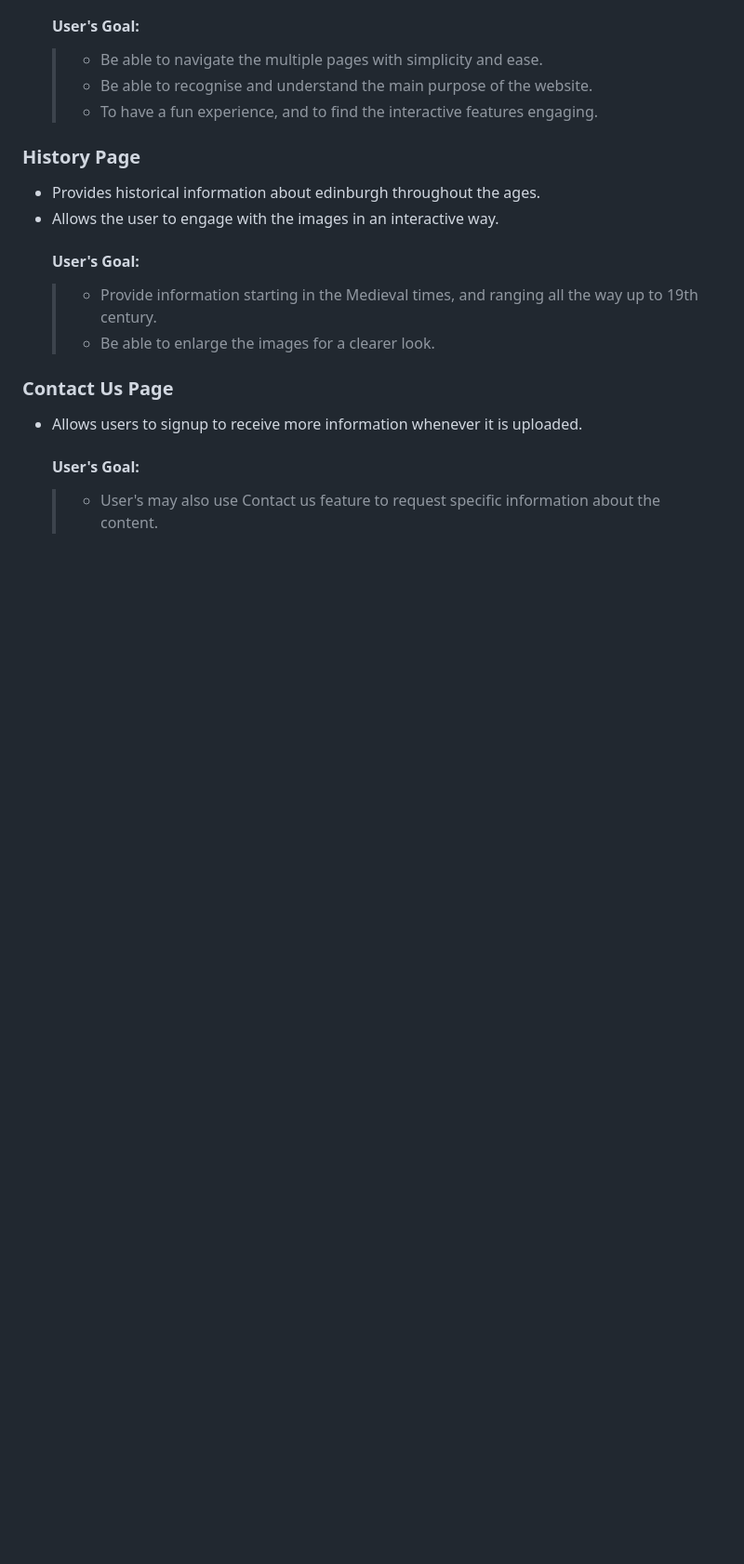
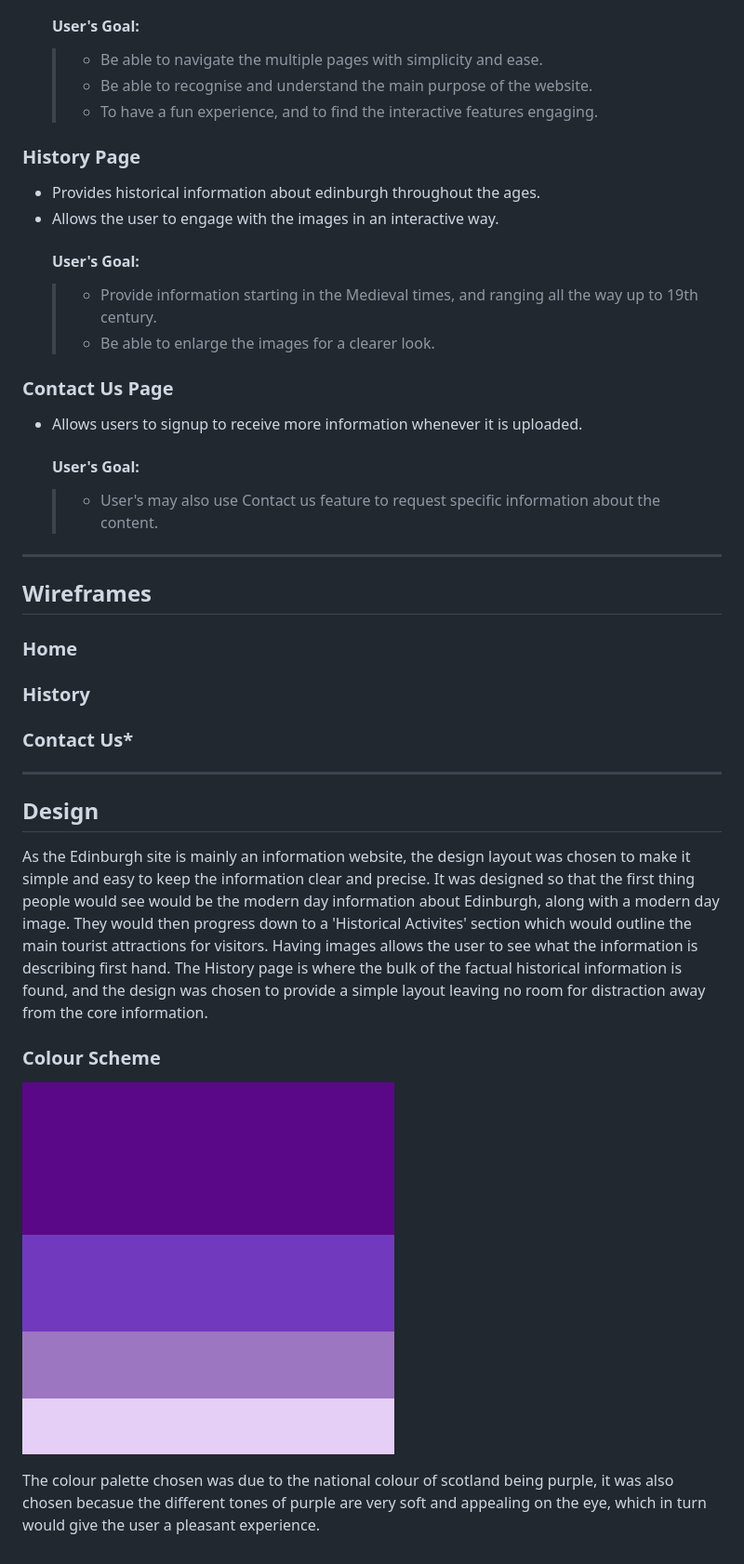
Before and after one commit to Tomboxhall/history-of-edinburgh, a Markdown page: README.md, the part around the change. Shown: that part at 93% size. Drawn GitHub-style; pictures changed too: assets/images/readme/Colour palette.png (added); blank space fills up the shorter version.

Commit message:
add the design section and colour palette

```diff
--- a/README.md
+++ b/README.md
@@ -55,3 +55,26 @@ The website has been built using HTML and CSS, and is the final submission for t
 - Allows users to signup to receive more information whenever it is uploaded.
     #### User's Goal:
     > - User's may also use Contact us feature to request specific information about the content.
+
+---
+
+## Wireframes
+
+### **Home**
+
+### **History**
+
+### **Contact Us***
+
+
+---
+
+## Design
+
+As the Edinburgh site is mainly an information website, the design layout was chosen to make it simple and easy to keep the information clear and precise. It was designed so that the first thing people would see would be the modern day information about Edinburgh, along with a modern day image. They would then progress down to a 'Historical Activites' section which would outline the main tourist attractions for visitors. Having images allows the user to see what the information is describing first hand. The History page is where the bulk of the factual historical information is found, and the design was chosen to provide a simple layout leaving no room for distraction away from the core information.
+
+### Colour Scheme
+
+![Palette](assets/images/readme/Colour%20palette.png)
+
+The colour palette chosen was due to the national colour of scotland being purple, it was also chosen becasue the different tones of purple are very soft and appealing on the eye, which in turn would give the user a pleasant experience.
```
